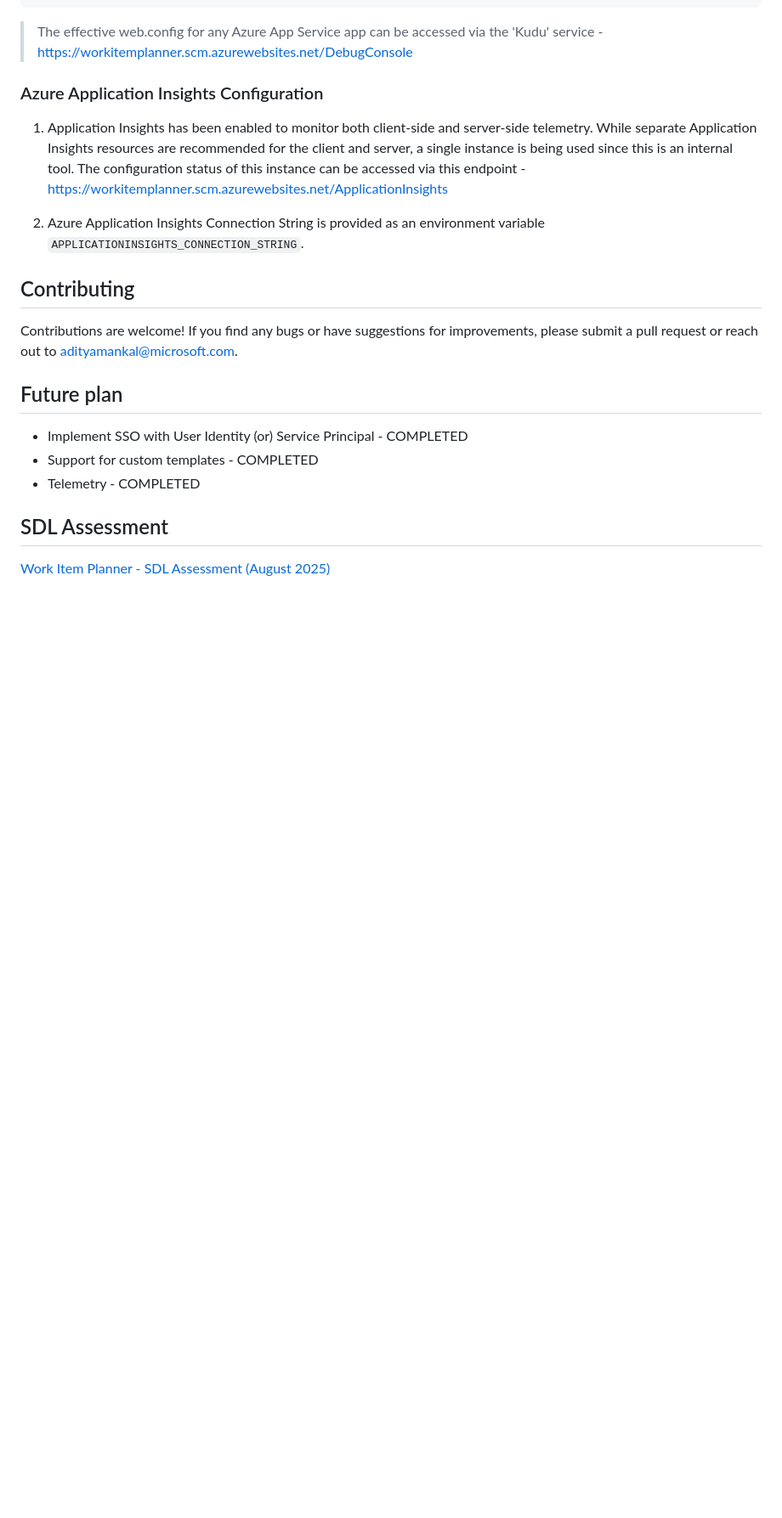
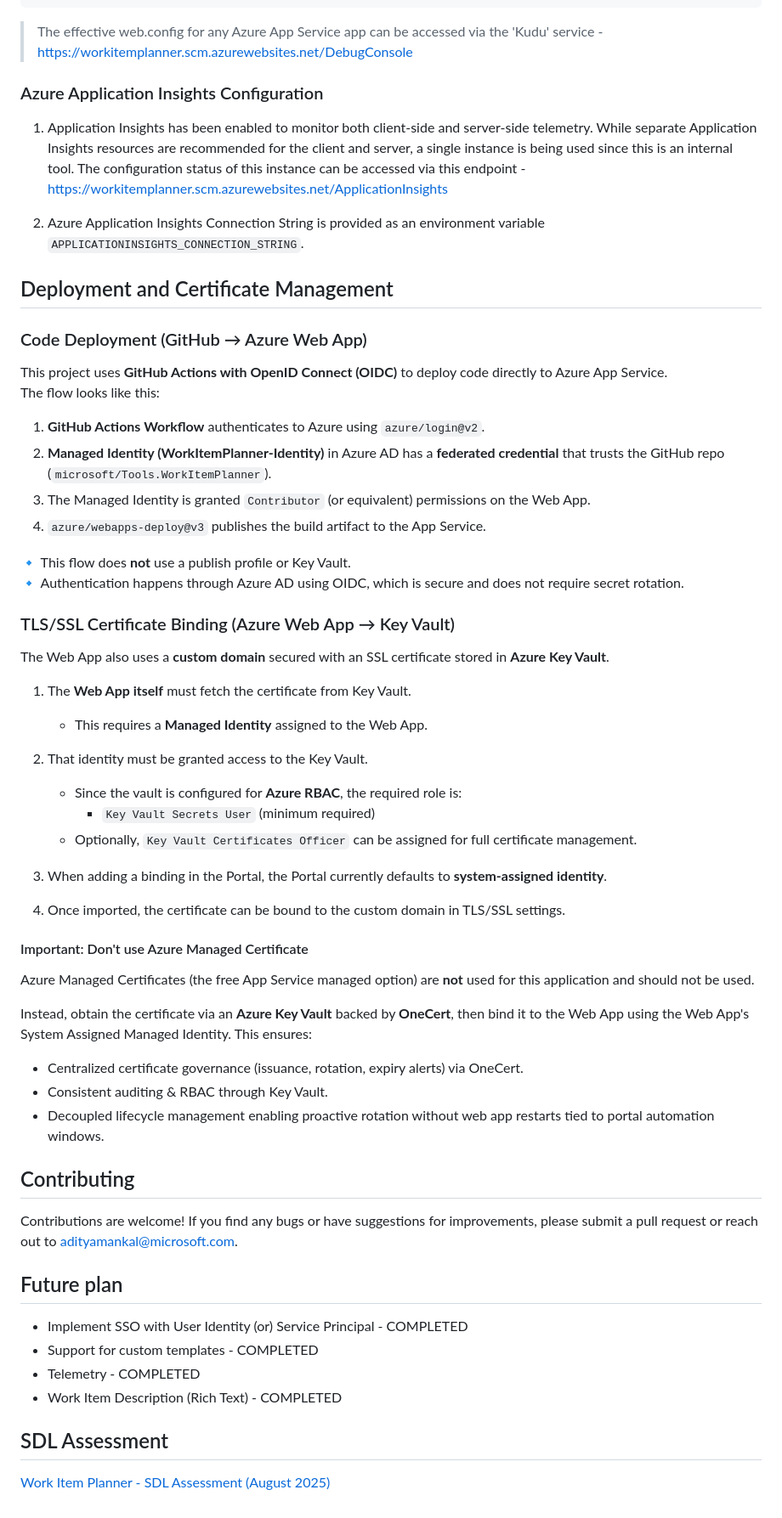
Before and after one commit to microsoft/Tools.WorkItemPlanner, a Markdown page: README.md, the part around the change. Shown at 85% size. Drawn GitHub-style; blank space fills up the shorter version.

```diff
--- a/README.md
+++ b/README.md
@@ -133,6 +133,47 @@ If you upload a .json file to the Windows Azure website and try to access it, it
 
 1. Azure Application Insights Connection String is provided as an environment variable `APPLICATIONINSIGHTS_CONNECTION_STRING`.
 
+## Deployment and Certificate Management
+
+### Code Deployment (GitHub → Azure Web App)
+
+This project uses **GitHub Actions with OpenID Connect (OIDC)** to deploy code directly to Azure App Service.
+The flow looks like this:
+
+1. **GitHub Actions Workflow** authenticates to Azure using `azure/login@v2`.
+2. **Managed Identity (WorkItemPlanner-Identity)** in Azure AD has a **federated credential** that trusts the GitHub repo (`microsoft/Tools.WorkItemPlanner`).
+3. The Managed Identity is granted `Contributor` (or equivalent) permissions on the Web App.
+4. `azure/webapps-deploy@v3` publishes the build artifact to the App Service.
+
+🔹 This flow does **not** use a publish profile or Key Vault.
+🔹 Authentication happens through Azure AD using OIDC, which is secure and does not require secret rotation.
+
+### TLS/SSL Certificate Binding (Azure Web App → Key Vault)
+
+The Web App also uses a **custom domain** secured with an SSL certificate stored in **Azure Key Vault**.
+
+1. The **Web App itself** must fetch the certificate from Key Vault.
+   - This requires a **Managed Identity** assigned to the Web App.
+
+2. That identity must be granted access to the Key Vault.
+   - Since the vault is configured for **Azure RBAC**, the required role is:
+     - `Key Vault Secrets User` (minimum required)
+   - Optionally, `Key Vault Certificates Officer` can be assigned for full certificate management.
+
+3. When adding a binding in the Portal, the Portal currently defaults to **system-assigned identity**.
+
+4. Once imported, the certificate can be bound to the custom domain in TLS/SSL settings.
+
+#### Important: Don't use Azure Managed Certificate
+
+Azure Managed Certificates (the free App Service managed option) are **not** used for this application and should not be used.
+
+Instead, obtain the certificate via an **Azure Key Vault** backed by **OneCert**, then bind it to the Web App using the Web App's System Assigned Managed Identity. This ensures:
+
+- Centralized certificate governance (issuance, rotation, expiry alerts) via OneCert.
+- Consistent auditing & RBAC through Key Vault.
+- Decoupled lifecycle management enabling proactive rotation without web app restarts tied to portal automation windows.
+
 ## Contributing
 
 Contributions are welcome! If you find any bugs or have suggestions for improvements, please submit a pull request or reach out to <adityamankal@microsoft.com>.
@@ -142,6 +183,7 @@ Contributions are welcome! If you find any bugs or have suggestions for improvem
 - Implement SSO with User Identity (or) Service Principal - COMPLETED
 - Support for custom templates - COMPLETED
 - Telemetry - COMPLETED
+- Work Item Description (Rich Text) - COMPLETED
 
 ## SDL Assessment
 
```
